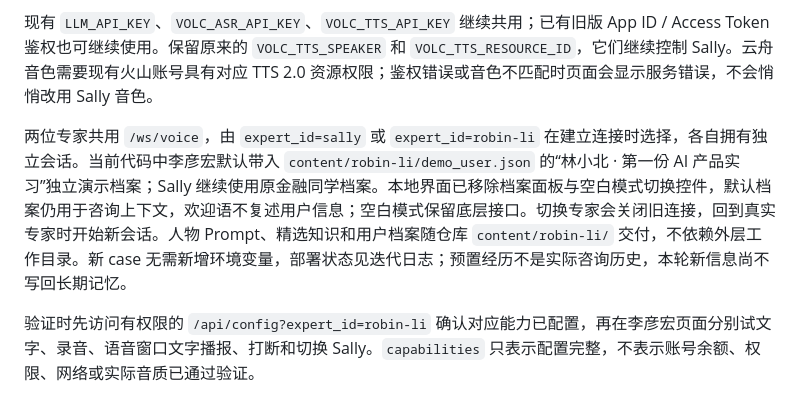
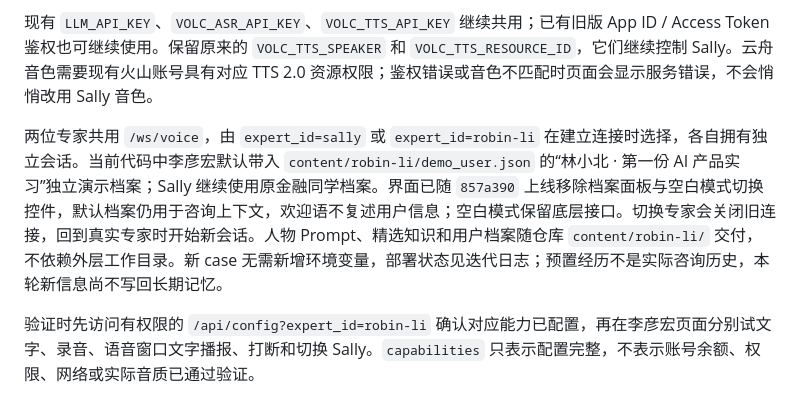
Before and after one commit to Arianator-SalD/zhishengji, a Markdown page: RENDER部署.md, the part around the change. Rendered like a GitHub page.

```diff
--- a/RENDER部署.md
+++ b/RENDER部署.md
@@ -17,7 +17,7 @@ ROBIN_TTS_RESOURCE_ID=seed-tts-2.0
 
 现有 `LLM_API_KEY`、`VOLC_ASR_API_KEY`、`VOLC_TTS_API_KEY` 继续共用；已有旧版 App ID / Access Token 鉴权也可继续使用。保留原来的 `VOLC_TTS_SPEAKER` 和 `VOLC_TTS_RESOURCE_ID`，它们继续控制 Sally。云舟音色需要现有火山账号具有对应 TTS 2.0 资源权限；鉴权错误或音色不匹配时页面会显示服务错误，不会悄悄改用 Sally 音色。
 
-两位专家共用 `/ws/voice`，由 `expert_id=sally` 或 `expert_id=robin-li` 在建立连接时选择，各自拥有独立会话。当前代码中李彦宏默认带入 `content/robin-li/demo_user.json` 的“林小北 · 第一份 AI 产品实习”独立演示档案；Sally 继续使用原金融同学档案。本地界面已移除档案面板与空白模式切换控件，默认档案仍用于咨询上下文，欢迎语不复述用户信息；空白模式保留底层接口。切换专家会关闭旧连接，回到真实专家时开始新会话。人物 Prompt、精选知识和用户档案随仓库 `content/robin-li/` 交付，不依赖外层工作目录。新 case 无需新增环境变量，部署状态见迭代日志；预置经历不是实际咨询历史，本轮新信息尚不写回长期记忆。
+两位专家共用 `/ws/voice`，由 `expert_id=sally` 或 `expert_id=robin-li` 在建立连接时选择，各自拥有独立会话。当前代码中李彦宏默认带入 `content/robin-li/demo_user.json` 的“林小北 · 第一份 AI 产品实习”独立演示档案；Sally 继续使用原金融同学档案。界面已随 `857a390` 上线移除档案面板与空白模式切换控件，默认档案仍用于咨询上下文，欢迎语不复述用户信息；空白模式保留底层接口。切换专家会关闭旧连接，回到真实专家时开始新会话。人物 Prompt、精选知识和用户档案随仓库 `content/robin-li/` 交付，不依赖外层工作目录。新 case 无需新增环境变量，部署状态见迭代日志；预置经历不是实际咨询历史，本轮新信息尚不写回长期记忆。
 
 验证时先访问有权限的 `/api/config?expert_id=robin-li` 确认对应能力已配置，再在李彦宏页面分别试文字、录音、语音窗口文字播报、打断和切换 Sally。`capabilities` 只表示配置完整，不表示账号余额、权限、网络或实际音质已通过验证。
 
```
Also changed, not shown: AGENTS.md (+1 -1 lines), 迭代日志.md (+2 -2 lines).
